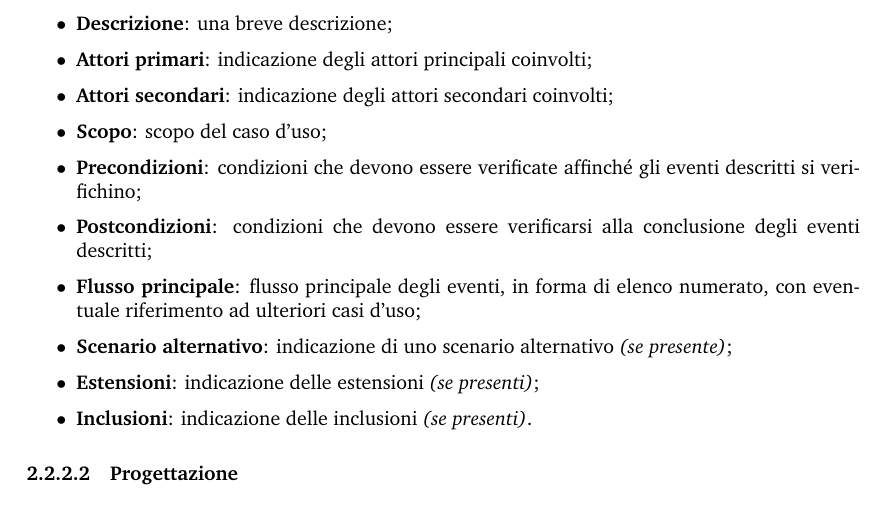
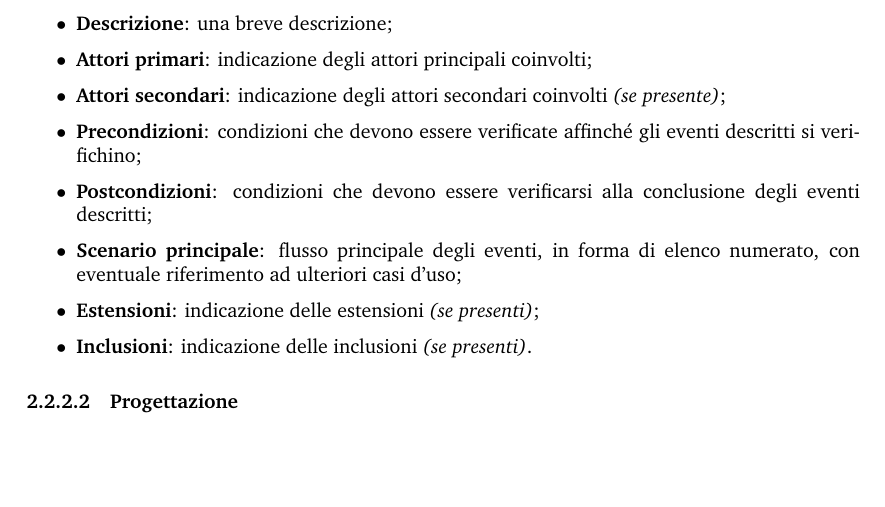
Before and after one commit to Sweleven/Documents, a LaTeX document (DocumentiInterni/NormeDiProgetto/main.tex, which reads DocumentiInterni/NormeDiProgetto/src/ProcessiPrimari/src/Sviluppo/src/Attivita/src/AnalisiDeiRequisiti/src/ClassificazioneCasiDUso.tex): part of page 11 of 26, cut so that both start at the same text, the shorter picture padded with empty space. Compiled offline with pdfLaTeX.

Commit message:
Fix elenco

```diff
--- a/DocumentiInterni/NormeDiProgetto/src/ProcessiPrimari/src/Sviluppo/src/Attivita/src/AnalisiDeiRequisiti/src/ClassificazioneCasiDUso.tex
+++ b/DocumentiInterni/NormeDiProgetto/src/ProcessiPrimari/src/Sviluppo/src/Attivita/src/AnalisiDeiRequisiti/src/ClassificazioneCasiDUso.tex
@@ -20,12 +20,10 @@ I casi d'uso devono essere opportunamente corredati da:
     \item \textbf{Titolo}: un titolo descrittivo;
     \item \textbf{Descrizione}: una breve descrizione;
     \item \textbf{Attori primari}: indicazione degli attori principali coinvolti;
-    \item \textbf{Attori secondari}: indicazione degli attori secondari coinvolti;
-    \item \textbf{Scopo}: scopo del caso d'uso;
+    \item \textbf{Attori secondari}: indicazione degli attori secondari coinvolti \emph{(se presente)};
     \item \textbf{Precondizioni}: condizioni che devono essere verificate affinch\'{e} gli eventi descritti si verifichino;
     \item \textbf{Postcondizioni}: condizioni che devono essere verificarsi alla conclusione degli eventi descritti;
-    \item \textbf{Flusso principale}: flusso principale degli eventi, in forma di elenco numerato, con eventuale riferimento ad ulteriori casi d'uso;
-    \item \textbf{Scenario alternativo}: indicazione di uno scenario alternativo \emph{(se presente)};
+    \item \textbf{Scenario principale}: flusso principale degli eventi, in forma di elenco numerato, con eventuale riferimento ad ulteriori casi d'uso;
     \item \textbf{Estensioni}: indicazione delle estensioni \emph{(se presenti)};
     \item \textbf{Inclusioni}: indicazione delle inclusioni \emph{(se presenti)}.
 \end{itemize}
```
